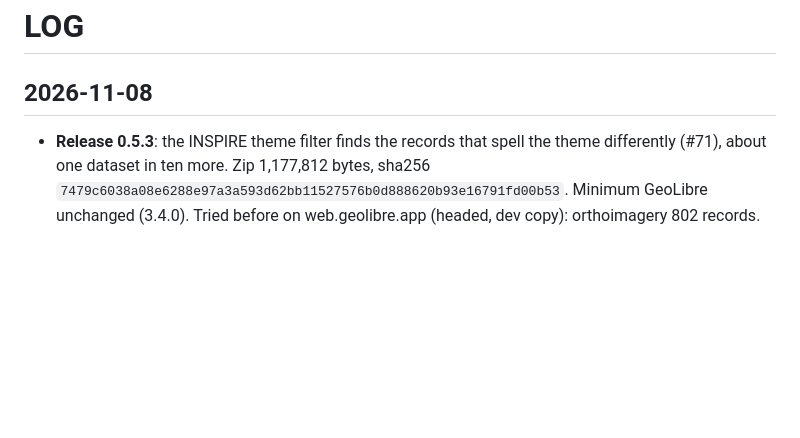
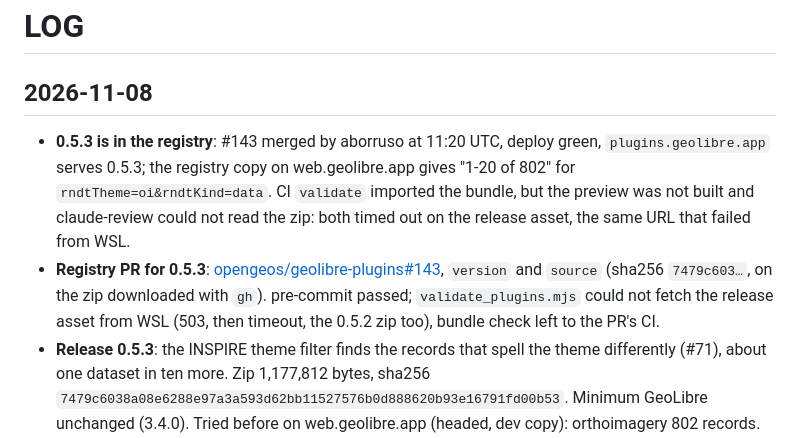
Before and after one commit to ondata/openrndt-geolibre, a Markdown page: LOG.md, the part around the change. Drawn GitHub-style; blank space fills up the shorter version.

Commit message:
docs: LOG 0.5.3 in the registry
Co-Authored-By: Claude Opus 5.5 <noreply@anthropic.com>
Claude-Session: https://claude.ai/code/session_01RCCNPLKVMxA3j6sVUtpYJo

```diff
--- a/LOG.md
+++ b/LOG.md
@@ -2,6 +2,8 @@
 
 ## 2026-11-08
 
+- **0.5.3 is in the registry**: #143 merged by aborruso at 11:20 UTC, deploy green, `plugins.geolibre.app` serves 0.5.3; the registry copy on web.geolibre.app gives "1-20 of 802" for `rndtTheme=oi&rndtKind=data`. CI `validate` imported the bundle, but the preview was not built and claude-review could not read the zip: both timed out on the release asset, the same URL that failed from WSL.
+- **Registry PR for 0.5.3**: [opengeos/geolibre-plugins#143](https://github.com/opengeos/geolibre-plugins/pull/143), `version` and `source` (sha256 `7479c603…`, on the zip downloaded with `gh`). pre-commit passed; `validate_plugins.mjs` could not fetch the release asset from WSL (503, then timeout, the 0.5.2 zip too), bundle check left to the PR's CI.
 - **Release 0.5.3**: the INSPIRE theme filter finds the records that spell the theme differently (#71), about one dataset in ten more. Zip 1,177,812 bytes, sha256 `7479c6038a08e6288e97a3a593d62bb11527576b0d888620b93e16791fd00b53`. Minimum GeoLibre unchanged (3.4.0). Tried before on web.geolibre.app (headed, dev copy): orthoimagery 802 records. Registry not updated yet.
 - **INSPIRE theme filter finds every spelling** (#71, raised by the openrndt session): `INSPIRETheme_s` is not a controlled list and the query sent only the Italian name, missing 2,087 of the 20,713 datasets with a known theme (orthoimagery 405 → 802, hydrography 857 → 1,022). `buildQuery` now expands each theme to Italian, code, English and the spellings seen (`INSPIRE_THEME_SPELLINGS`); `form.inspireThemes`, `rndtTheme` and saved projects unchanged. The built clause matches the full-form count live on all 34 themes; tried on web.geolibre.app with the dev copy: `rndtTheme=oi&rndtKind=data` gives "1-20 of 802". Assistant hint reworded: the 13% was the services (0 of 3,061 have a theme, 7 of 20,740 datasets have none); 3/3 on a model. Not released.
 
```
